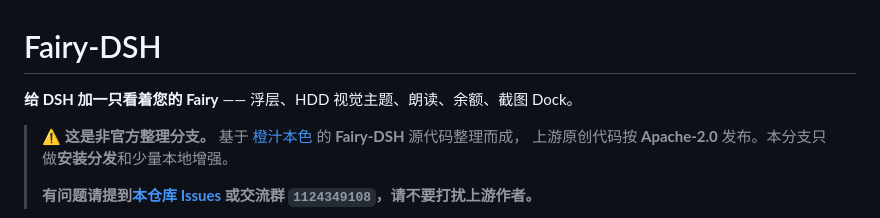
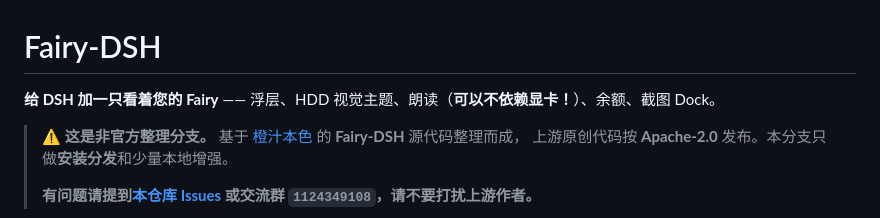
Before and after one commit to SoYRchl/Fairy-DSH-Fresh, a Markdown page: README.md, the part around the change. Drawn GitHub-style.

```diff
--- a/README.md
+++ b/README.md
@@ -1,6 +1,6 @@
 # Fairy-DSH
 
-**给 DSH 加一只看着您的 Fairy** —— 浮层、HDD 视觉主题、朗读、余额、截图 Dock。
+**给 DSH 加一只看着您的 Fairy** —— 浮层、HDD 视觉主题、朗读（**可以不依赖显卡！**）、余额、截图 Dock。
 
 > ⚠️ **这是非官方整理分支。**
 > 基于 [橙汁本色](https://github.com/Chengzhibense/Fairy-DSH) 的 **Fairy-DSH** 源代码整理而成，
```
